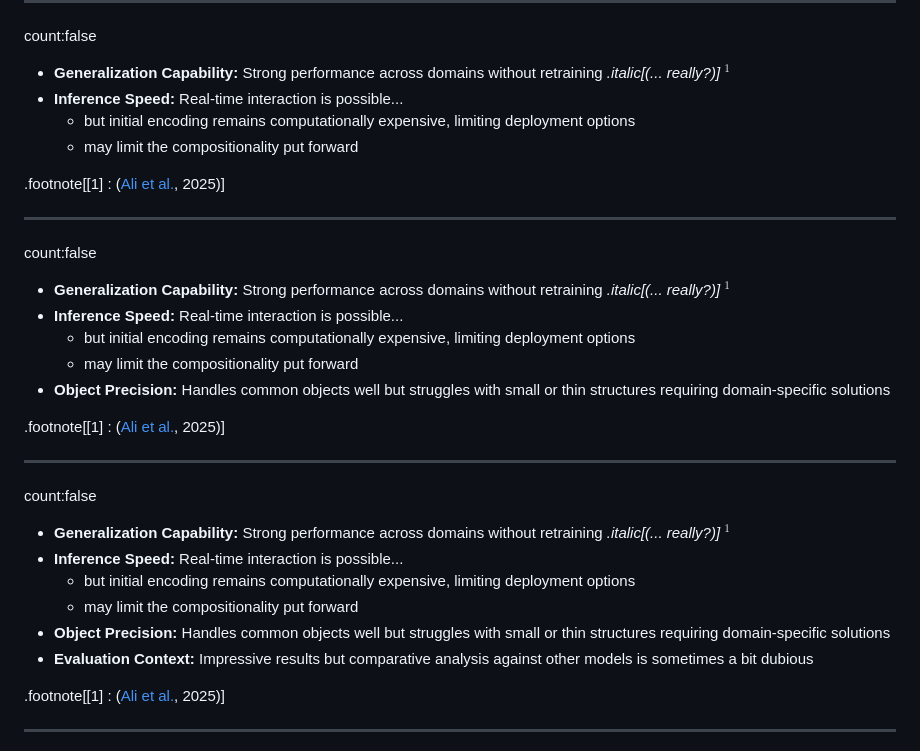
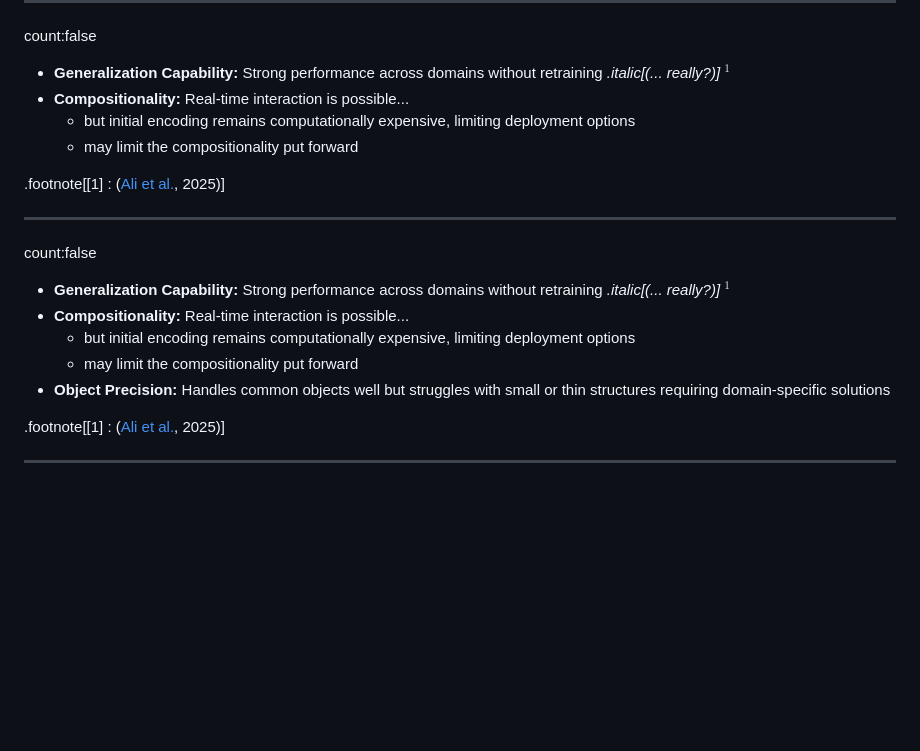
Before and after one commit to martinDengis/info8004, a Markdown page: sam-meta.md, the part around one of its changes. GitHub-like rendering; blank space fills up the shorter version.

```diff
--- a/sam-meta.md
+++ b/sam-meta.md
@@ -613,7 +617,7 @@ count:false
 <br/>
 
 - **Generalization Capability:** Strong performance across domains without retraining *.italic[(... really?)]* $^1$
-- **Inference Speed:** Real-time interaction is possible...
+- **Compositionality:** Real-time interaction is possible...
   - but initial encoding remains computationally expensive, limiting deployment options
   - may limit the compositionality put forward
 
@@ -624,23 +628,10 @@ count:false
 <br/>
 
 - **Generalization Capability:** Strong performance across domains without retraining *.italic[(... really?)]* $^1$
-- **Inference Speed:** Real-time interaction is possible...
+- **Compositionality:** Real-time interaction is possible...
   - but initial encoding remains computationally expensive, limiting deployment options
   - may limit the compositionality put forward
 - **Object Precision:** Handles common objects well but struggles with small or thin structures requiring domain-specific solutions
-
-.footnote[[1] : ([Ali et al.](https://www.sciencedirect.com/science/article/pii/S0895611124001502), 2025)]
-
----
-count:false
-<br/>
-
-- **Generalization Capability:** Strong performance across domains without retraining *.italic[(... really?)]* $^1$
-- **Inference Speed:** Real-time interaction is possible...
-  - but initial encoding remains computationally expensive, limiting deployment options
-  - may limit the compositionality put forward
-- **Object Precision:** Handles common objects well but struggles with small or thin structures requiring domain-specific solutions
-- **Evaluation Context:** Impressive results but comparative analysis against other models is sometimes a bit dubious
 
 .footnote[[1] : ([Ali et al.](https://www.sciencedirect.com/science/article/pii/S0895611124001502), 2025)]
 
```
Also changed, not shown: other parts of sam-meta.md (+15 -11 lines).
